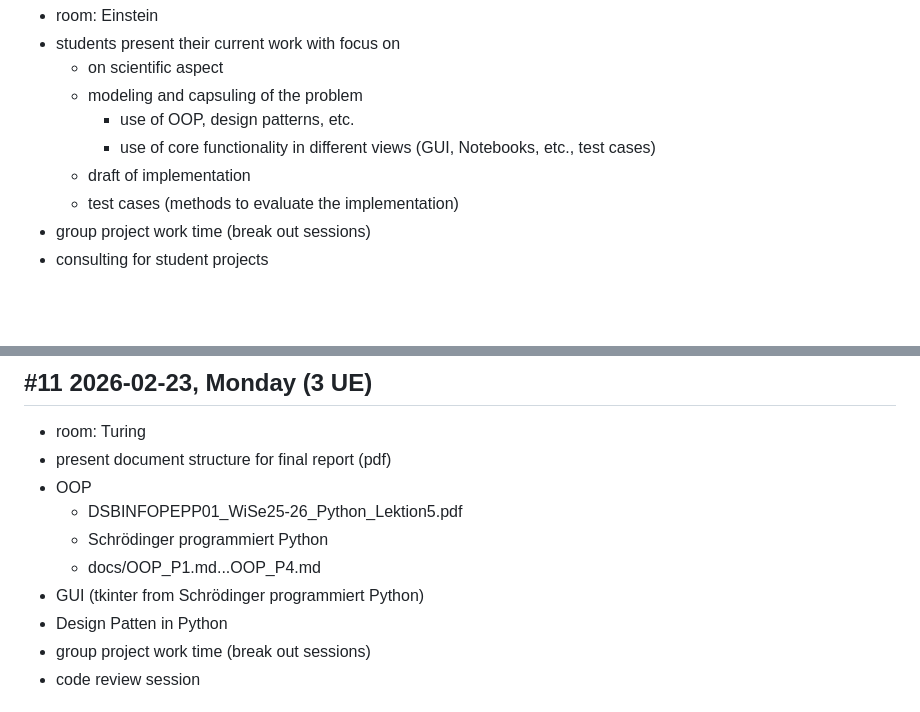
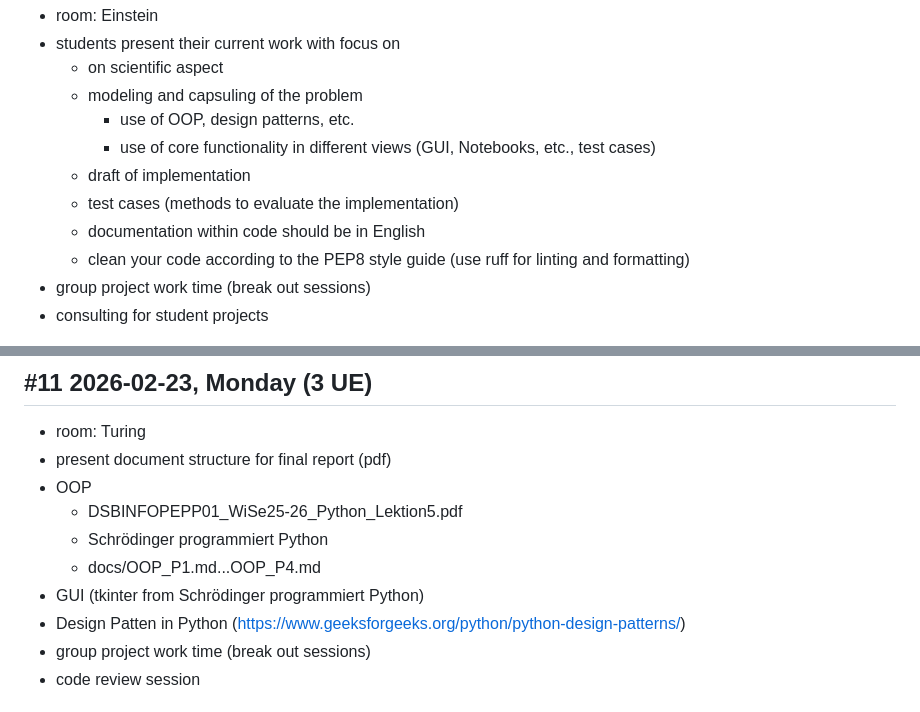
Before and after one commit to sebastianbichler/IU_2026_EF_LE_BER_VC_Python, a Markdown page: course_log.md, 2 parts joined by grey strips. Rendered like a GitHub page; blank space fills up the shorter version.

```diff
--- a/course_log.md
+++ b/course_log.md
@@ -16,6 +16,8 @@
         - use of core functionality in different views (GUI, Notebooks, etc., test cases)
     - draft of implementation
     - test cases (methods to evaluate the implementation)
+    - documentation within code should be in English
+    - clean your code according to the PEP8 style guide (use ruff for linting and formatting)
 - group project work time (break out sessions)
 - consulting for student projects
 
@@ -28,7 +30,7 @@
     - Schrödinger programmiert Python
     - docs/OOP_P1.md...OOP_P4.md
 - GUI (tkinter from Schrödinger programmiert Python)
-- Design Patten in Python
+- Design Patten in Python (https://www.geeksforgeeks.org/python/python-design-patterns/)
 - group project work time (break out sessions)
 - code review session
 
```
Also changed, not shown: docs/SF08_StructuralDesignPattern.md (+6 -0 lines).
